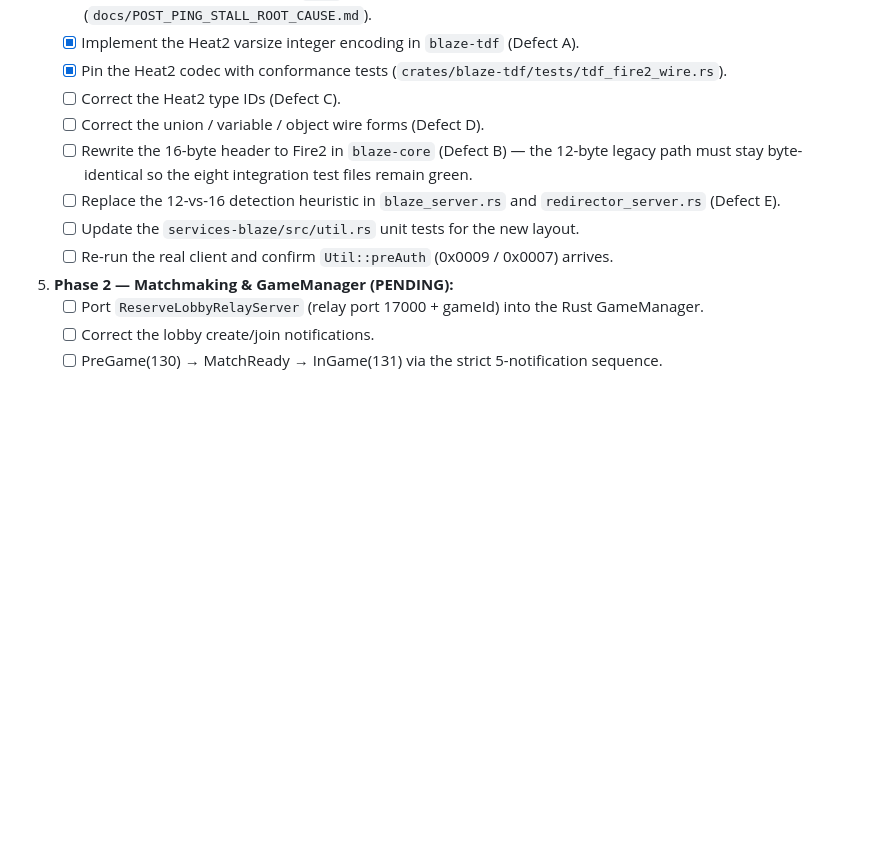
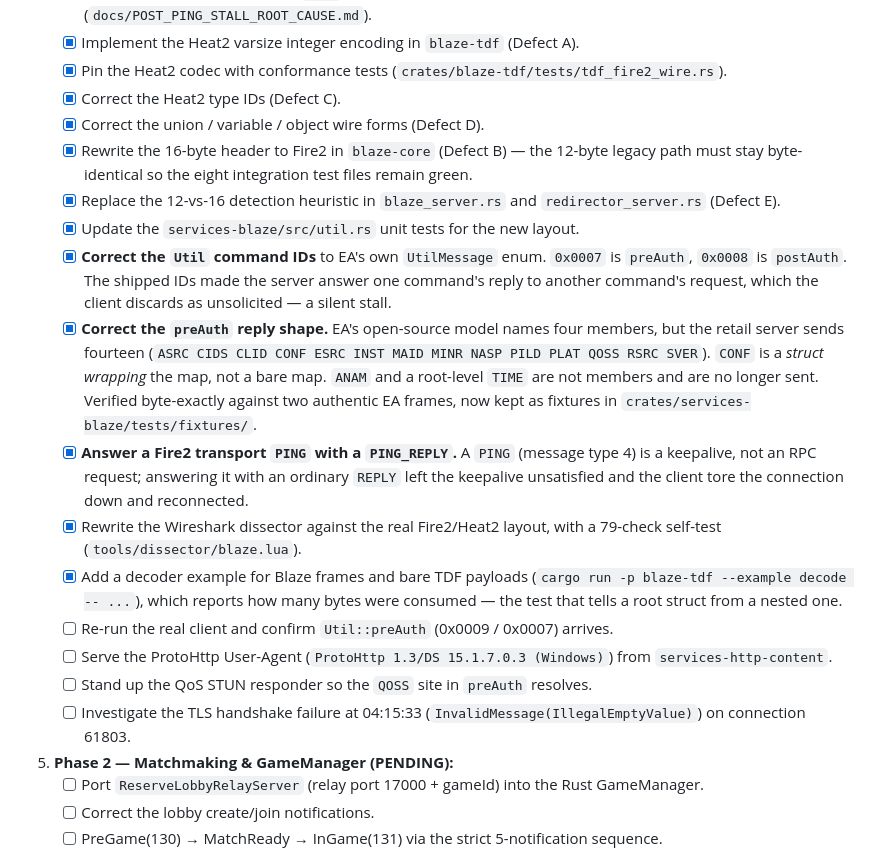
Before and after one commit to deadpool96p/F2022MulEdu, a Markdown page: PROJECT_PROGRESS.md, the part around one of its changes. Rendered like a GitHub page; blank space fills up the shorter version.

Commit message:
docs(progress): record the Phase 1 protocol corrections
The Phase 1 checklist still showed the Heat2 type IDs, the union and
variable wire forms, the Fire2 header rewrite and the framing detection
as outstanding. All four are done, and the `Util` command IDs, the
`preAuth` reply shape and the transport `PING` handling have been fixed
since the report was last written.

Also names the three Phase 1 items that are still open: the ProtoHttp
User-Agent, the QoS STUN responder, and the TLS handshake failure at
04:15:33.

Co-Authored-By: Claude Code <noreply@anthropic.com>

```diff
--- a/PROJECT_PROGRESS.md
+++ b/PROJECT_PROGRESS.md
@@ -317,12 +317,20 @@ marked as such in `docs/BLAZE_FIRE2_HEAT2_PROTOCOL.md` §1.
    * [x] Root-cause the 10-second post-`ping` stall → Fire2 framing + Heat2 codec mismatch (`docs/POST_PING_STALL_ROOT_CAUSE.md`).
    * [x] Implement the Heat2 varsize integer encoding in `blaze-tdf` (Defect A).
    * [x] Pin the Heat2 codec with conformance tests (`crates/blaze-tdf/tests/tdf_fire2_wire.rs`).
-   * [ ] Correct the Heat2 type IDs (Defect C).
-   * [ ] Correct the union / variable / object wire forms (Defect D).
-   * [ ] Rewrite the 16-byte header to Fire2 in `blaze-core` (Defect B) — the 12-byte legacy path must stay byte-identical so the eight integration test files remain green.
-   * [ ] Replace the 12-vs-16 detection heuristic in `blaze_server.rs` and `redirector_server.rs` (Defect E).
-   * [ ] Update the `services-blaze/src/util.rs` unit tests for the new layout.
+   * [x] Correct the Heat2 type IDs (Defect C).
+   * [x] Correct the union / variable / object wire forms (Defect D).
+   * [x] Rewrite the 16-byte header to Fire2 in `blaze-core` (Defect B) — the 12-byte legacy path must stay byte-identical so the eight integration test files remain green.
+   * [x] Replace the 12-vs-16 detection heuristic in `blaze_server.rs` and `redirector_server.rs` (Defect E).
+   * [x] Update the `services-blaze/src/util.rs` unit tests for the new layout.
+   * [x] **Correct the `Util` command IDs** to EA's own `UtilMessage` enum. `0x0007` is `preAuth`, `0x0008` is `postAuth`. The shipped IDs made the server answer one command's reply to another command's request, which the client discards as unsolicited — a silent stall.
+   * [x] **Correct the `preAuth` reply shape.** EA's open-source model names four members, but the retail server sends fourteen (`ASRC CIDS CLID CONF ESRC INST MAID MINR NASP PILD PLAT QOSS RSRC SVER`). `CONF` is a *struct wrapping* the map, not a bare map. `ANAM` and a root-level `TIME` are not members and are no longer sent. Verified byte-exactly against two authentic EA frames, now kept as fixtures in `crates/services-blaze/tests/fixtures/`.
+   * [x] **Answer a Fire2 transport `PING` with a `PING_REPLY`.** A `PING` (message type 4) is a keepalive, not an RPC request; answering it with an ordinary `REPLY` left the keepalive unsatisfied and the client tore the connection down and reconnected.
+   * [x] Rewrite the Wireshark dissector against the real Fire2/Heat2 layout, with a 79-check self-test (`tools/dissector/blaze.lua`).
+   * [x] Add a decoder example for Blaze frames and bare TDF payloads (`cargo run -p blaze-tdf --example decode -- ...`), which reports how many bytes were consumed — the test that tells a root struct from a nested one.
    * [ ] Re-run the real client and confirm `Util::preAuth` (0x0009 / 0x0007) arrives.
+   * [ ] Serve the ProtoHttp User-Agent (`ProtoHttp 1.3/DS 15.1.7.0.3 (Windows)`) from `services-http-content`.
+   * [ ] Stand up the QoS STUN responder so the `QOSS` site in `preAuth` resolves.
+   * [ ] Investigate the TLS handshake failure at 04:15:33 (`InvalidMessage(IllegalEmptyValue)`) on connection 61803.
 5. **Phase 2 — Matchmaking & GameManager (PENDING):**
    * [ ] Port `ReserveLobbyRelayServer` (relay port 17000 + gameId) into the Rust GameManager.
    * [ ] Correct the lobby create/join notifications.
```
Also changed, not shown: other parts of PROJECT_PROGRESS.md (+2 -2 lines).
